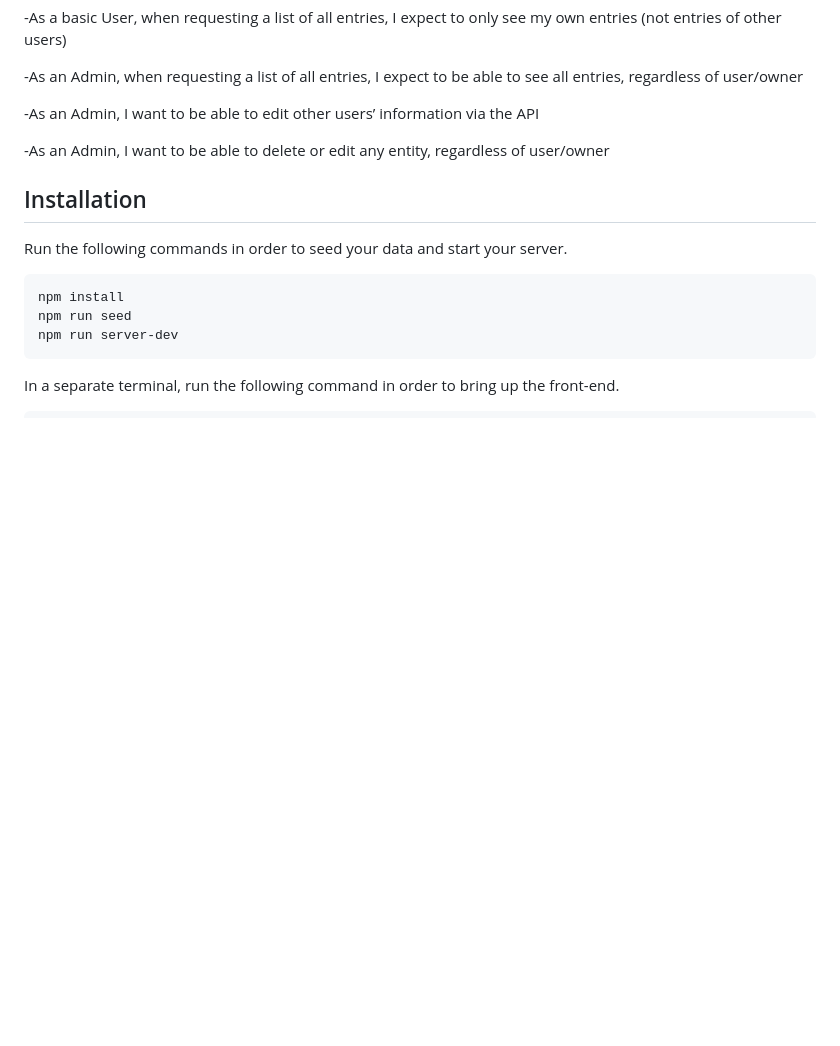
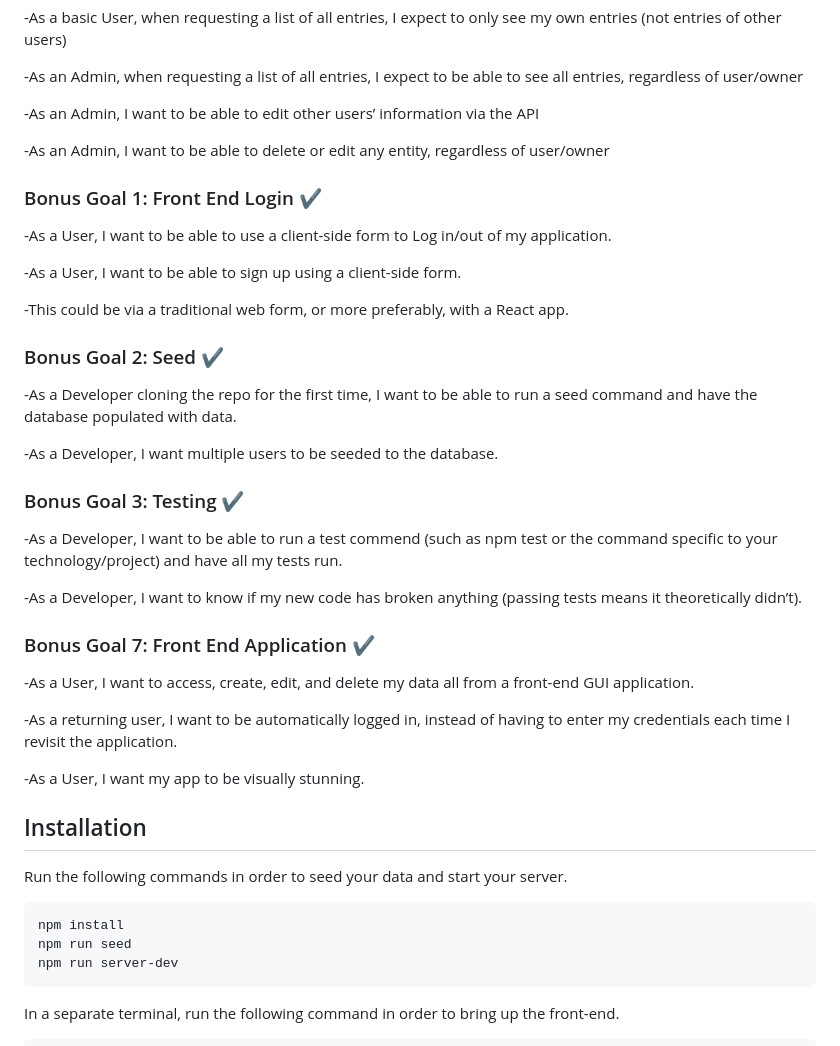
Before and after one commit to maridaliamart/EduTechAPI, a Markdown page: README.md, the part around the change printed below. Rendered like a GitHub page; blank space fills up the shorter version.

```diff
--- a/README.md
+++ b/README.md
@@ -72,6 +80,40 @@ In addition to the Tier 1 MVP criteria…
 -As an Admin, I want to be able to delete or edit any entity, regardless of user/owner
 
 
+### Bonus Goal 1: Front End Login ✔️
+
+-As a User, I want to be able to use a client-side form to Log in/out of my application.
+
+-As a User, I want to be able to sign up using a client-side form.
+
+-This could be via a traditional web form, or more preferably, with a React app.
+
+
+### Bonus Goal 2: Seed ✔️
+
+-As a Developer cloning the repo for the first time, I want to be able to run a seed command and have the database populated with data.
+
+-As a Developer, I want multiple users to be seeded to the database.
+
+
+### Bonus Goal 3: Testing ✔️
+
+-As a Developer, I want to be able to run a test commend (such as npm test or the command specific to your technology/project) and have all my tests run.
+
+-As a Developer, I want to know if my new code has broken anything (passing tests means it theoretically didn’t).
+
+
+### Bonus Goal 7: Front End Application ✔️
+
+-As a User, I want to access, create, edit, and delete my data all from a front-end GUI application.
+
+-As a returning user, I want to be automatically logged in, instead of having to enter my credentials each time I revisit the application.
+
+-As a User, I want my app to be visually stunning.
+
+
+
+
 ## Installation
 
 Run the following commands in order to seed your data and start your server.
```
Also changed, not shown: other parts of README.md (+8 -0 lines).
